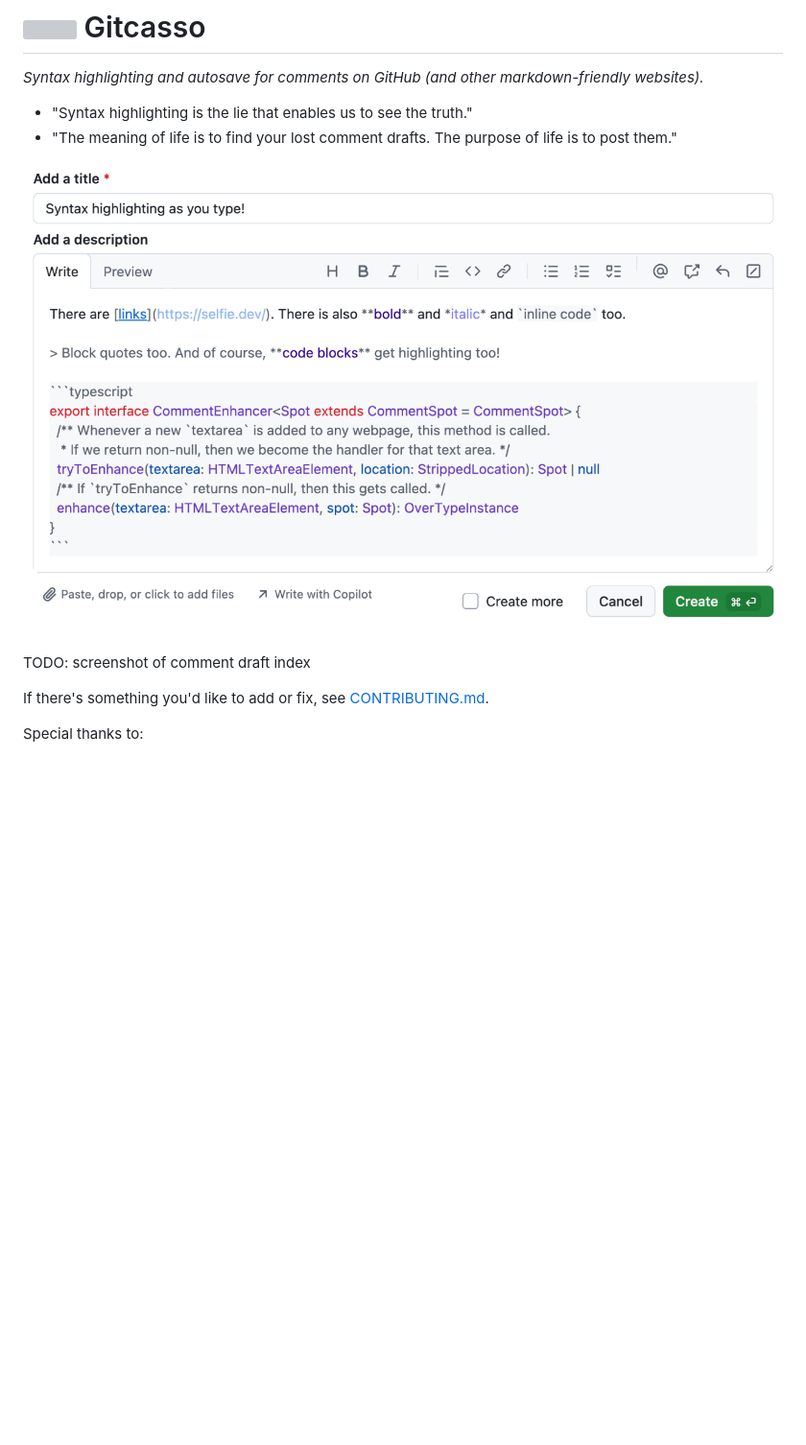
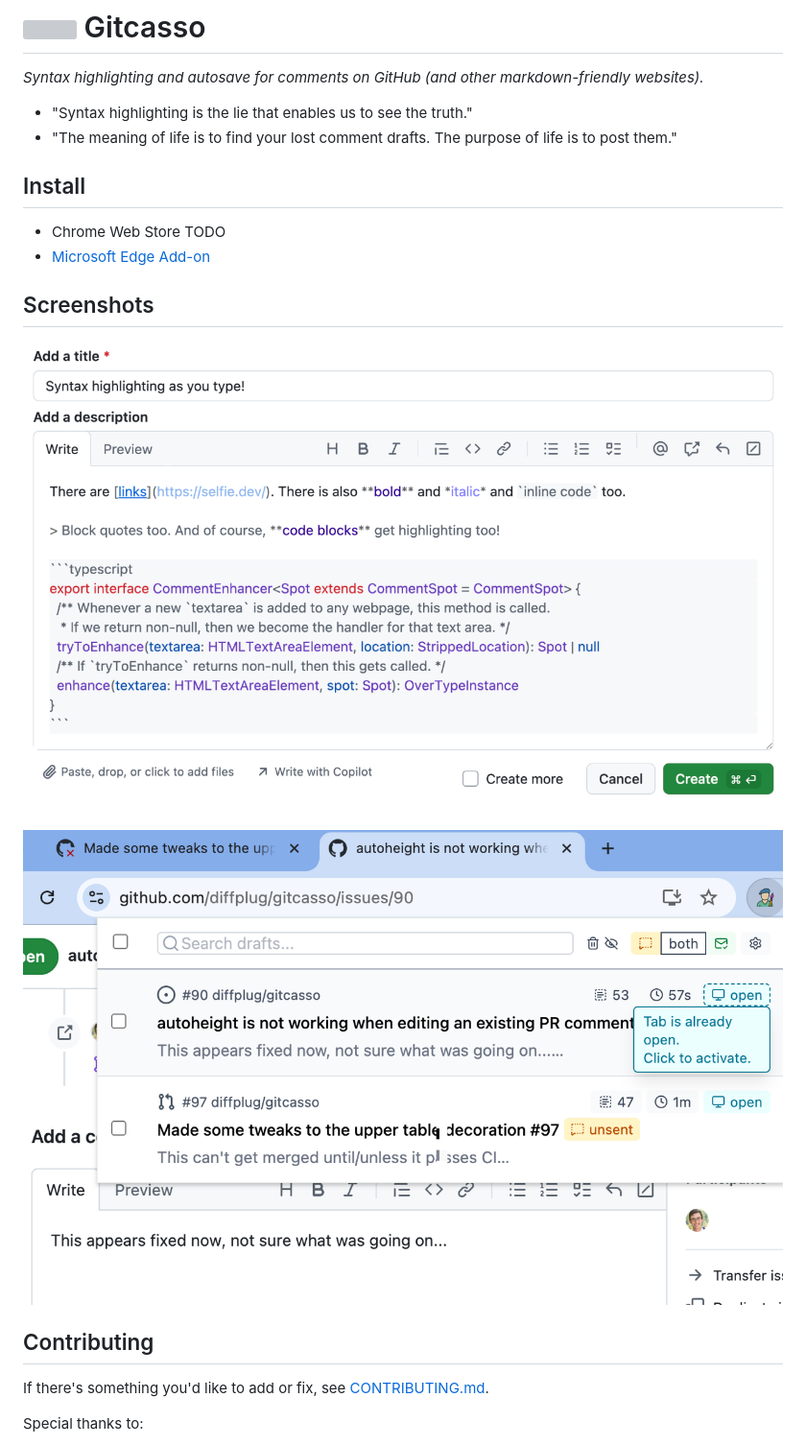
Before and after one commit to diffplug/gitcasso, a Markdown page: README.md, the part around the change. Shown: that part at 96% size. Drawn GitHub-style; pictures changed too: .github/screenshot-popup.png (added); blank space fills up the shorter version; grey boxes are pictures that could not be loaded.

Commit message:
Update README with popup screenshot and some store links.

```diff
--- a/README.md
+++ b/README.md
@@ -5,9 +5,18 @@
 - "Syntax highlighting is the lie that enables us to see the truth."
 - "The meaning of life is to find your lost comment drafts. The purpose of life is to post them."
 
-![screenshot of syntax highlighting in the edit pane of a GitHub issue](.github/screenshot_highlighting.png)
+## Install
 
-TODO: screenshot of comment draft index
+- Chrome Web Store TODO
+- [Microsoft Edge Add-on](https://microsoftedge.microsoft.com/addons/detail/gitcasso/agldcmiblfnebkjielmgcipekjhejihp)
+
+## Screenshots
+
+![screenshot of syntax highlighting in the edit pane of a GitHub issue](.github/screenshot-syntax.png)
+
+![screenshot of the draft history popup](.github/screenshot-popup.png)
+
+## Contributing
 
 If there's something you'd like to add or fix, see [CONTRIBUTING.md](CONTRIBUTING.md).
 
```
Also changed, not shown: .github/screenshot-syntax.png (renamed from .github/screenshot_highlighting.png).
